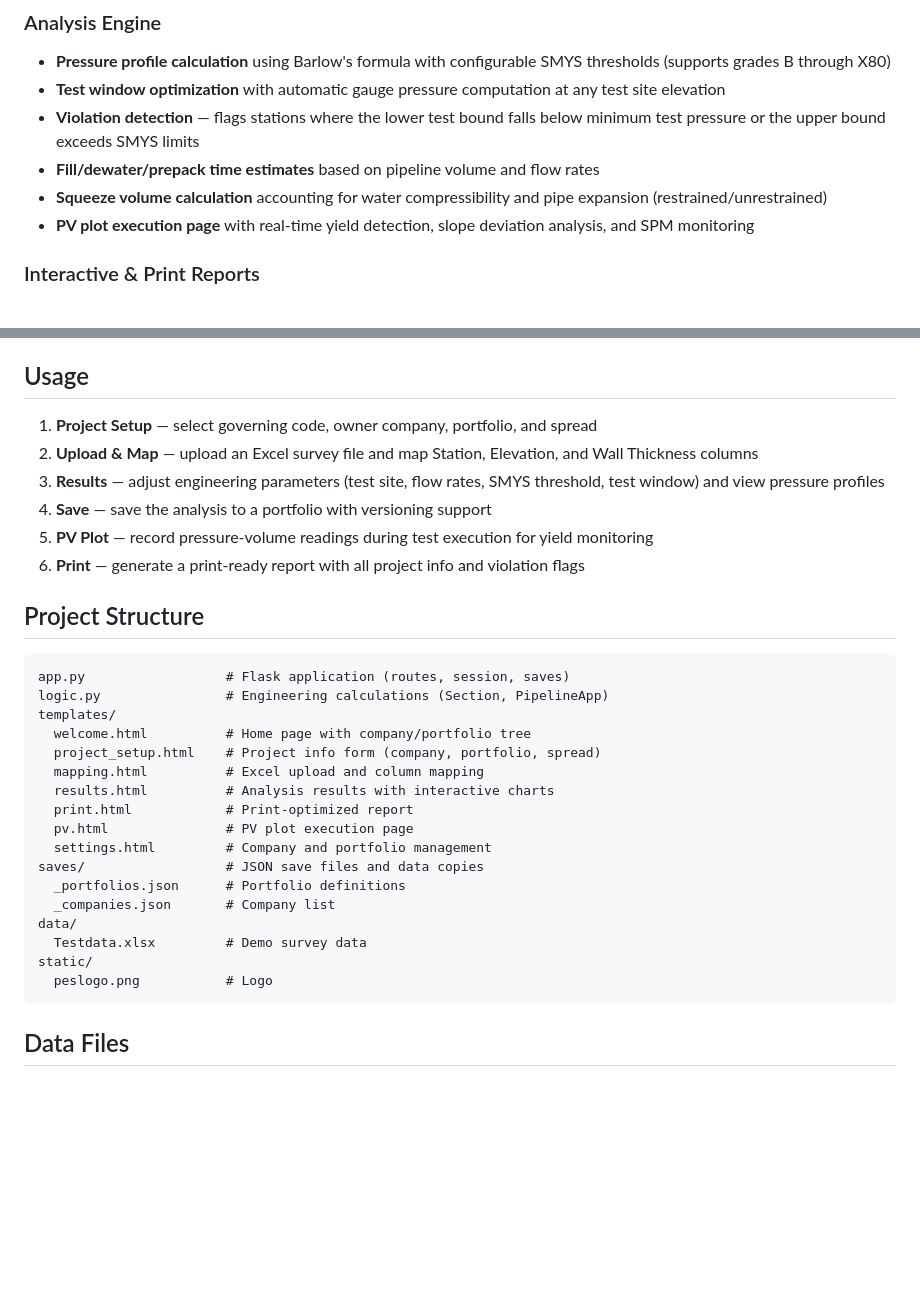
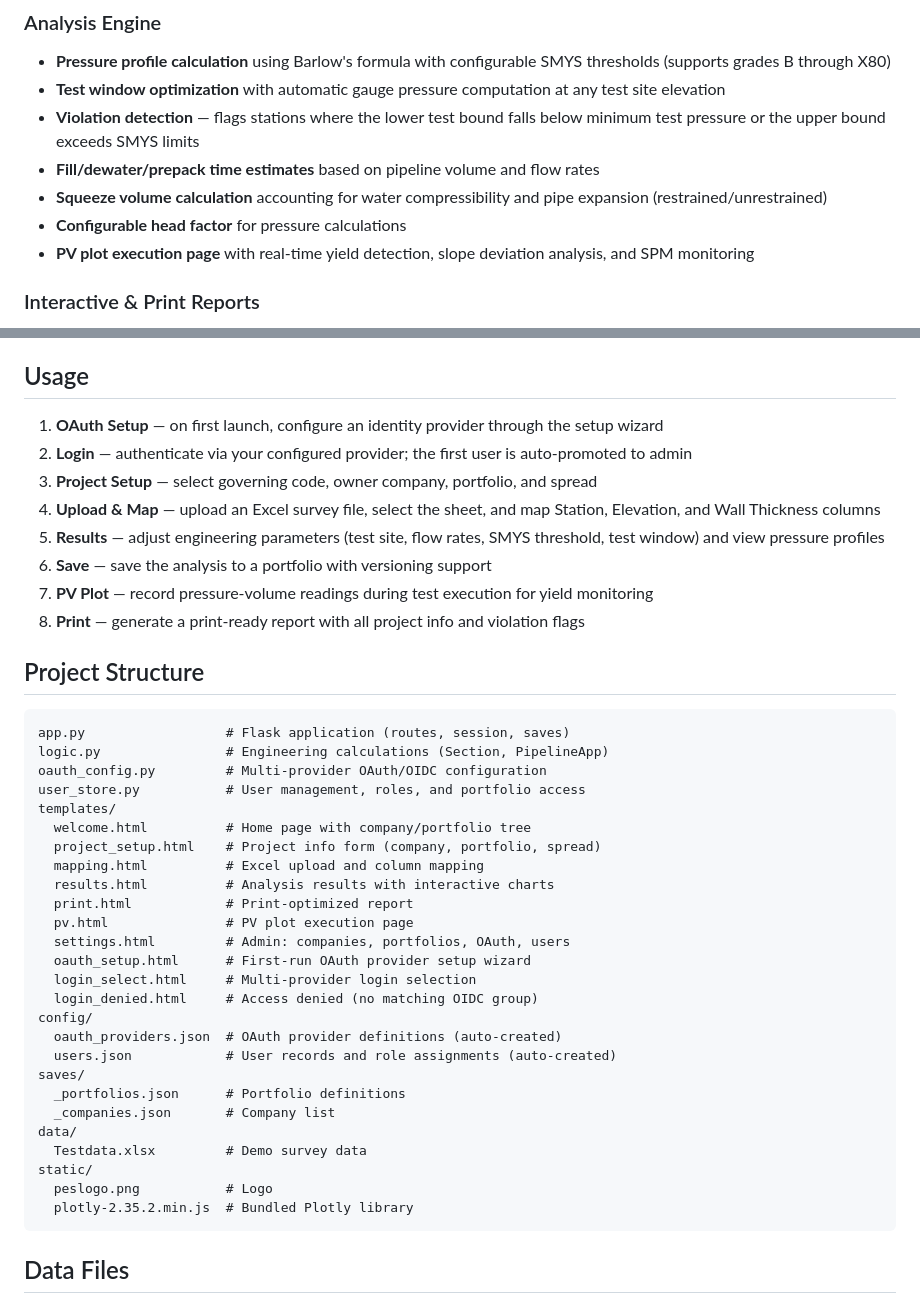
Before and after one commit to bporourke2/pes-hydrotesting, a Markdown page: README.md, 2 parts joined by grey strips. GitHub-like rendering; blank space fills up the shorter version.

````diff
--- a/README.md
+++ b/README.md
@@ -10,6 +10,7 @@ A Flask web application for pipeline hydrotest engineering analysis. Computes pr
 - **Violation detection** — flags stations where the lower test bound falls below minimum test pressure or the upper bound exceeds SMYS limits
 - **Fill/dewater/prepack time estimates** based on pipeline volume and flow rates
 - **Squeeze volume calculation** accounting for water compressibility and pipe expansion (restrained/unrestrained)
+- **Configurable head factor** for pressure calculations
 - **PV plot execution page** with real-time yield detection, slope deviation analysis, and SPM monitoring
 
 ### Interactive & Print Reports
@@ -76,18 +87,22 @@ The app runs on port 5000.
 
 ## Usage
 
-1. **Project Setup** — select governing code, owner company, portfolio, and spread
-2. **Upload & Map** — upload an Excel survey file and map Station, Elevation, and Wall Thickness columns
-3. **Results** — adjust engineering parameters (test site, flow rates, SMYS threshold, test window) and view pressure profiles
-4. **Save** — save the analysis to a portfolio with versioning support
-5. **PV Plot** — record pressure-volume readings during test execution for yield monitoring
-6. **Print** — generate a print-ready report with all project info and violation flags
+1. **OAuth Setup** — on first launch, configure an identity provider through the setup wizard
+2. **Login** — authenticate via your configured provider; the first user is auto-promoted to admin
+3. **Project Setup** — select governing code, owner company, portfolio, and spread
+4. **Upload & Map** — upload an Excel survey file, select the sheet, and map Station, Elevation, and Wall Thickness columns
+5. **Results** — adjust engineering parameters (test site, flow rates, SMYS threshold, test window) and view pressure profiles
+6. **Save** — save the analysis to a portfolio with versioning support
+7. **PV Plot** — record pressure-volume readings during test execution for yield monitoring
+8. **Print** — generate a print-ready report with all project info and violation flags
 
 ## Project Structure
 
 ```
 app.py                  # Flask application (routes, session, saves)
 logic.py                # Engineering calculations (Section, PipelineApp)
+oauth_config.py         # Multi-provider OAuth/OIDC configuration
+user_store.py           # User management, roles, and portfolio access
 templates/
   welcome.html          # Home page with company/portfolio tree
   project_setup.html    # Project info form (company, portfolio, spread)
@@ -95,14 +110,21 @@ templates/
   results.html          # Analysis results with interactive charts
   print.html            # Print-optimized report
   pv.html               # PV plot execution page
-  settings.html         # Company and portfolio management
-saves/                  # JSON save files and data copies
+  settings.html         # Admin: companies, portfolios, OAuth, users
+  oauth_setup.html      # First-run OAuth provider setup wizard
+  login_select.html     # Multi-provider login selection
+  login_denied.html     # Access denied (no matching OIDC group)
+config/
+  oauth_providers.json  # OAuth provider definitions (auto-created)
+  users.json            # User records and role assignments (auto-created)
+saves/
   _portfolios.json      # Portfolio definitions
   _companies.json       # Company list
 data/
   Testdata.xlsx         # Demo survey data
 static/
   peslogo.png           # Logo
+  plotly-2.35.2.min.js  # Bundled Plotly library
 ```
 
 ## Data Files
````
Also changed, not shown: other parts of README.md (+17 -7 lines).
